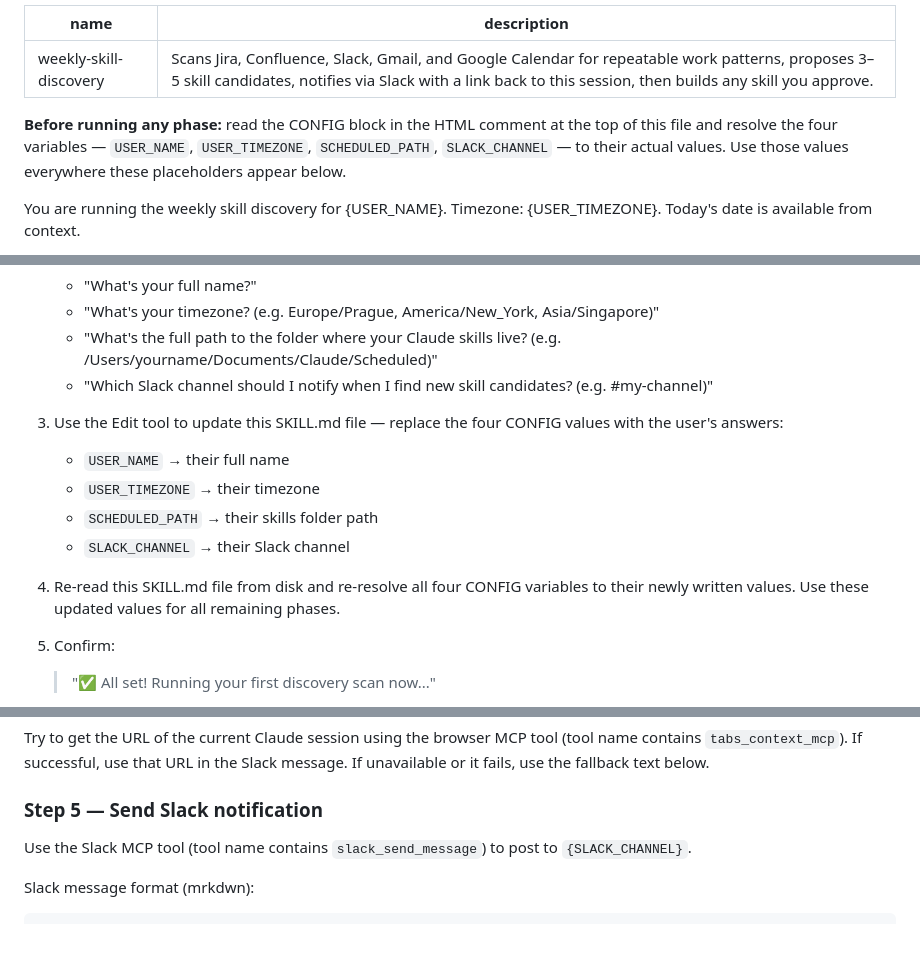
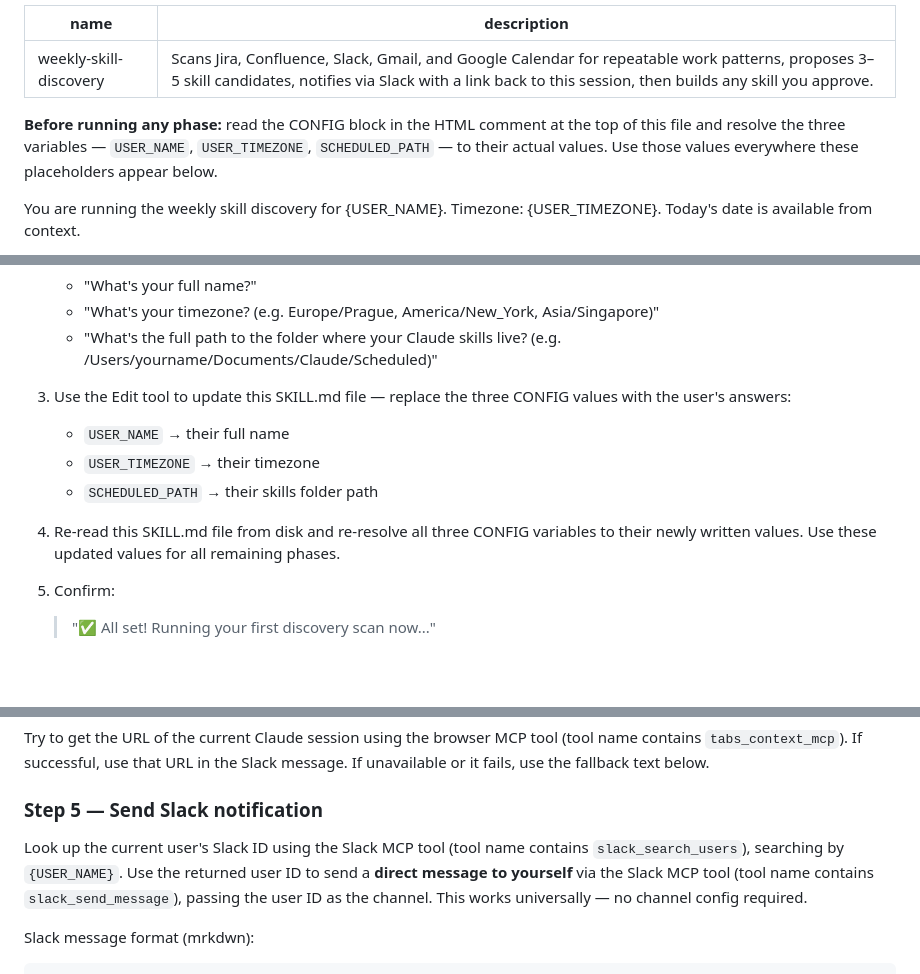
Before and after one commit to valeryatmake/weekly-skill-discovery, a Markdown page: SKILL.md, 3 parts joined by grey strips. GitHub-like rendering; blank space fills up the shorter version.

```diff
--- a/SKILL.md
+++ b/SKILL.md
@@ -9,7 +9,6 @@ description: Scans Jira, Confluence, Slack, Gmail, and Google Calendar for repea
   USER_NAME:      YOUR_NAME
   USER_TIMEZONE:  YOUR_TIMEZONE
   SCHEDULED_PATH: YOUR_SCHEDULED_PATH
-  SLACK_CHANNEL:  YOUR_SLACK_CHANNEL
 
   Prerequisites (MCP connections required):
   - Atlassian MCP (Jira + Confluence)
@@ -18,7 +17,7 @@ description: Scans Jira, Confluence, Slack, Gmail, and Google Calendar for repea
   - Gmail MCP
 -->
 
-**Before running any phase:** read the CONFIG block in the HTML comment at the top of this file and resolve the four variables — `USER_NAME`, `USER_TIMEZONE`, `SCHEDULED_PATH`, `SLACK_CHANNEL` — to their actual values. Use those values everywhere these placeholders appear below.
+**Before running any phase:** read the CONFIG block in the HTML comment at the top of this file and resolve the three variables — `USER_NAME`, `USER_TIMEZONE`, `SCHEDULED_PATH` — to their actual values. Use those values everywhere these placeholders appear below.
 
 You are running the weekly skill discovery for {USER_NAME}. Timezone: {USER_TIMEZONE}. Today's date is available from context.
 
@@ -45,15 +44,13 @@ Before doing anything else:
    - "What's your full name?"
    - "What's your timezone? (e.g. Europe/Prague, America/New_York, Asia/Singapore)"
    - "What's the full path to the folder where your Claude skills live? (e.g. /Users/yourname/Documents/Claude/Scheduled)"
-   - "Which Slack channel should I notify when I find new skill candidates? (e.g. #my-channel)"
 
-3. Use the Edit tool to update this SKILL.md file — replace the four CONFIG values with the user's answers:
+3. Use the Edit tool to update this SKILL.md file — replace the three CONFIG values with the user's answers:
    - `USER_NAME` → their full name
    - `USER_TIMEZONE` → their timezone
    - `SCHEDULED_PATH` → their skills folder path
-   - `SLACK_CHANNEL` → their Slack channel
 
-4. Re-read this SKILL.md file from disk and re-resolve all four CONFIG variables to their newly written values. Use these updated values for all remaining phases.
+4. Re-read this SKILL.md file from disk and re-resolve all three CONFIG variables to their newly written values. Use these updated values for all remaining phases.
 
 5. Confirm:
    > "✅ All set! Running your first discovery scan now..."
@@ -121,7 +118,7 @@ Try to get the URL of the current Claude session using the browser MCP tool (too
 
 ### Step 5 — Send Slack notification
 
-Use the Slack MCP tool (tool name contains `slack_send_message`) to post to `{SLACK_CHANNEL}`.
+Look up the current user's Slack ID using the Slack MCP tool (tool name contains `slack_search_users`), searching by `{USER_NAME}`. Use the returned user ID to send a **direct message to yourself** via the Slack MCP tool (tool name contains `slack_send_message`), passing the user ID as the channel. This works universally — no channel config required.
 
 Slack message format (mrkdwn):
 
```
Also changed, not shown: other parts of SKILL.md (+1 -1 lines).
